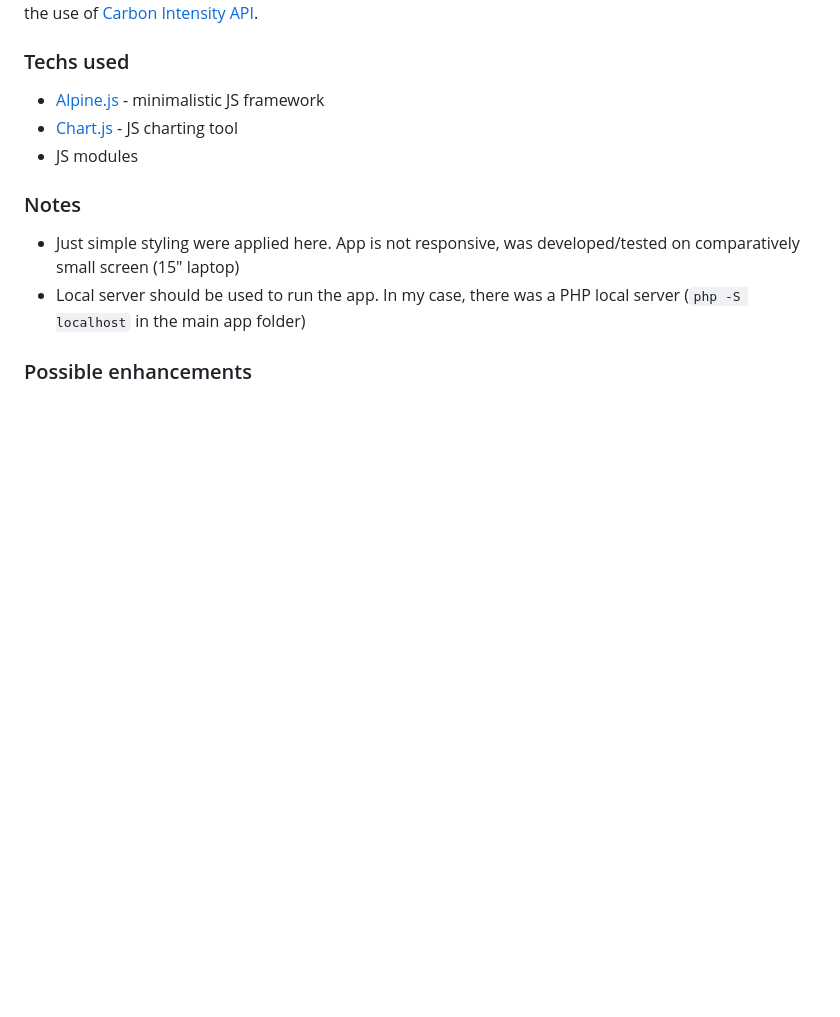
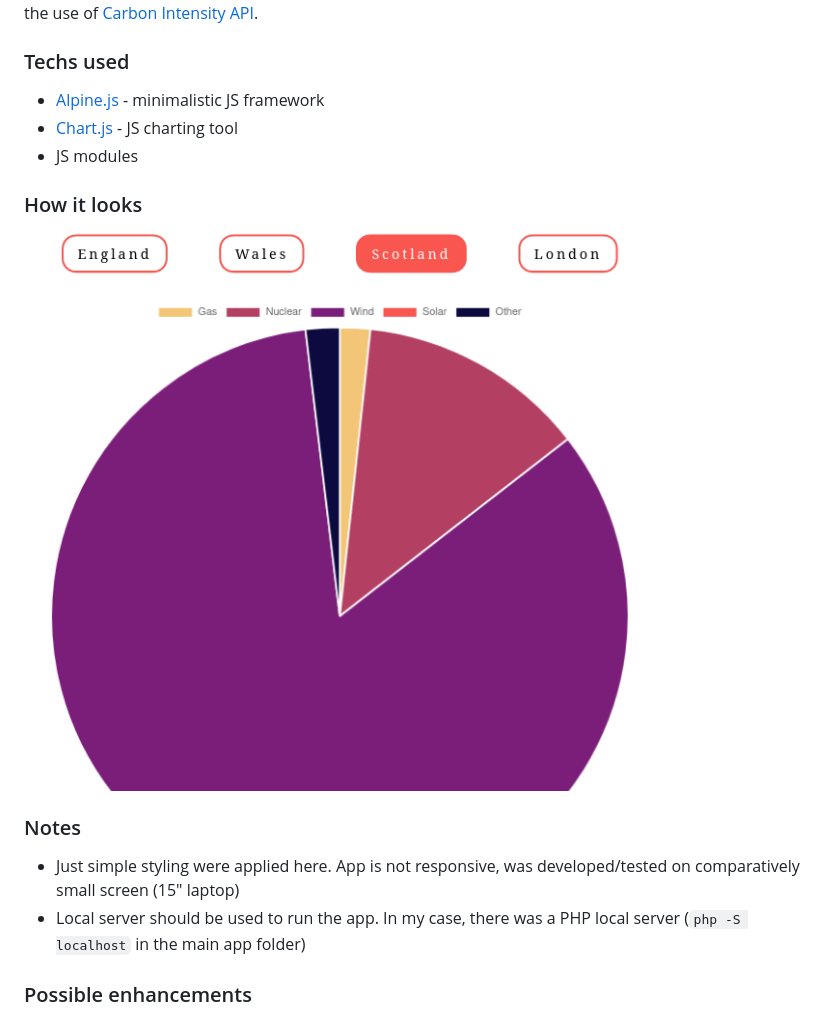
Before and after one commit to dsobolev/carbon-intensity-uk, a Markdown page: README.md, the part around the change. Drawn GitHub-style; pictures changed too: chartjs.png (added); blank space fills up the shorter version.

Commit message:
Added screenshot of the app

```diff
--- a/README.md
+++ b/README.md
@@ -8,6 +8,9 @@ with the use of [Carbon Intensity API](https://carbon-intensity.github.io/api-de
 - [Chart.js](https://www.chartjs.org) - JS charting tool
 - JS modules
 
+### How it looks
+![carbon intensity pie chart](chartjs.png)
+
 ### Notes
 - Just simple styling were applied here. App is not responsive, was developed/tested on comparatively small screen (15" laptop)
 - Local server should be used to run the app. In my case, there was a PHP local server (`php -S localhost` in the main app folder)
```
